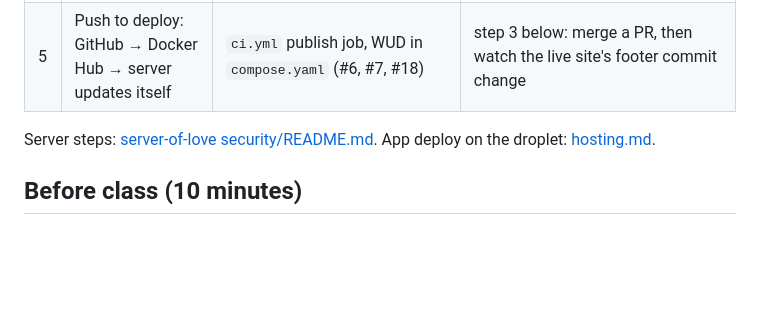
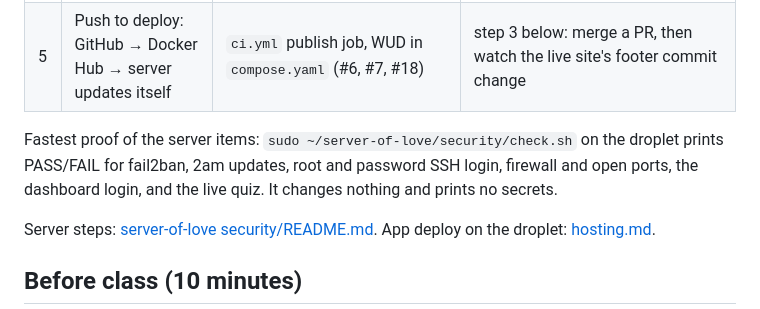
Before and after one commit to mcbridgeee/is373-ci-cd, a Markdown page: docs/demo.md, the part around the change. Drawn GitHub-style; blank space fills up the shorter version.

Commit message:
docs: point the demo at the one-command server audit (#8)
Co-Authored-By: Claude Opus 5.5 <noreply@anthropic.com>
Claude-Session: https://claude.ai/code/session_01CymyuBAPUq5hnymTY2zpz2

```diff
--- a/docs/demo.md
+++ b/docs/demo.md
@@ -12,6 +12,8 @@ What to show when the instructor comes around. It follows the same order as the
 | 4 | Trivy in the GitHub Action that deploys the image | `.github/workflows/ci.yml`, `scripts/scan-image.py` (#16) | any `verify` run → "Scan the exact tested image" step and the severity table in its summary |
 | 4 | Hardened Dockerfile | `Dockerfile` (#5) | the file (digest-pinned base, security updates, no pip, non-root UID 10001) and the E2E step's "Container hardening checks passed" |
 | 5 | Push to deploy: GitHub → Docker Hub → server updates itself | `ci.yml` publish job, WUD in `compose.yaml` (#6, #7, #18) | step 3 below: merge a PR, then watch the live site's footer commit change |
+
+Fastest proof of the server items: `sudo ~/server-of-love/security/check.sh` on the droplet prints PASS/FAIL for fail2ban, 2am updates, root and password SSH login, firewall and open ports, the dashboard login, and the live quiz. It changes nothing and prints no secrets.
 
 Server steps: [server-of-love security/README.md](https://github.com/mcbridgeee/server-of-love/blob/main/security/README.md). App deploy on the droplet: [hosting.md](hosting.md).
 
```
